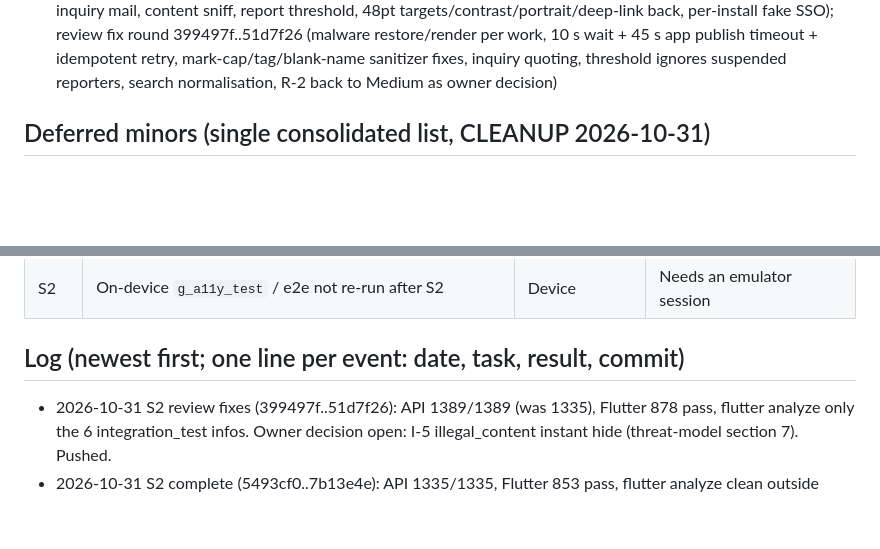
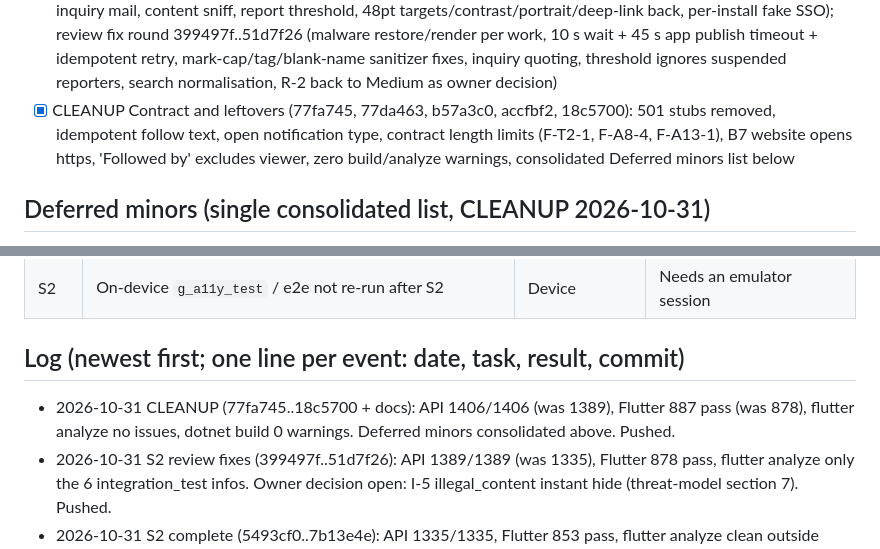
Before and after one commit to chestnutcone/photo_walkthrough_app, a Markdown page: docs/superpowers/PROGRESS.md, 2 parts joined by grey strips. GitHub-like rendering; blank space fills up the shorter version.

Commit message:
docs: record CLEANUP in PROGRESS
Co-Authored-By: Claude Opus 5.5 <noreply@anthropic.com>

```diff
--- a/docs/superpowers/PROGRESS.md
+++ b/docs/superpowers/PROGRESS.md
@@ -65,6 +65,7 @@ Read this first after any interruption. Update it after every task, then commit.
 - [x] C1 Bicep and deployment workflow (32cbd7c, fix cd53d6c)
 - [ ] S1 Security review gate
 - [x] S2 Upload and text hardening, report threshold, E1 a11y fixes (5493cf0..7b13e4e; malware gate, text sanitizer, inquiry mail, content sniff, report threshold, 48pt targets/contrast/portrait/deep-link back, per-install fake SSO); review fix round 399497f..51d7f26 (malware restore/render per work, 10 s wait + 45 s app publish timeout + idempotent retry, mark-cap/tag/blank-name sanitizer fixes, inquiry quoting, threshold ignores suspended reporters, search normalisation, R-2 back to Medium as owner decision)
+- [x] CLEANUP Contract and leftovers (77fa745, 77da463, b57a3c0, accfbf2, 18c5700): 501 stubs removed, idempotent follow text, open notification type, contract length limits (F-T2-1, F-A8-4, F-A13-1), B7 website opens https, 'Followed by' excludes viewer, zero build/analyze warnings, consolidated Deferred minors list below
 
 ## Deferred minors (single consolidated list, CLEANUP 2026-10-31)
 
@@ -139,6 +140,7 @@ names the viewer; unused `levels` test parameter (F-A4-10); all `dotnet build` w
 | S2 | On-device `g_a11y_test` / e2e not re-run after S2 | Device | Needs an emulator session |
 
 ## Log (newest first; one line per event: date, task, result, commit)
+- 2026-10-31 CLEANUP (77fa745..18c5700 + docs): API 1406/1406 (was 1389), Flutter 887 pass (was 878), flutter analyze no issues, dotnet build 0 warnings. Deferred minors consolidated above. Pushed.
 - 2026-10-31 S2 review fixes (399497f..51d7f26): API 1389/1389 (was 1335), Flutter 878 pass, flutter analyze only the 6 integration_test infos. Owner decision open: I-5 illegal_content instant hide (threat-model section 7). Pushed.
 - 2026-10-31 S2 complete (5493cf0..7b13e4e): API 1335/1335, Flutter 853 pass, flutter analyze clean outside integration_test infos. Pushed.
 - 2026-10-23 M6 reached: B6-B14 complete. 773 app tests pass, web build ok. Pushed.
```
